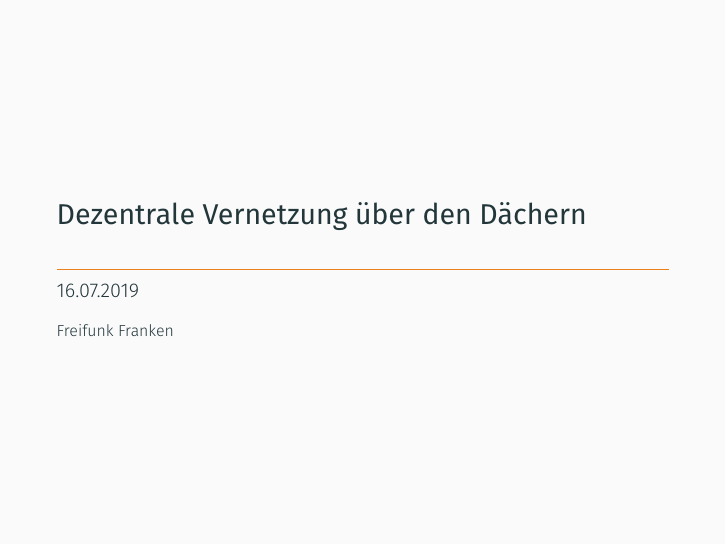
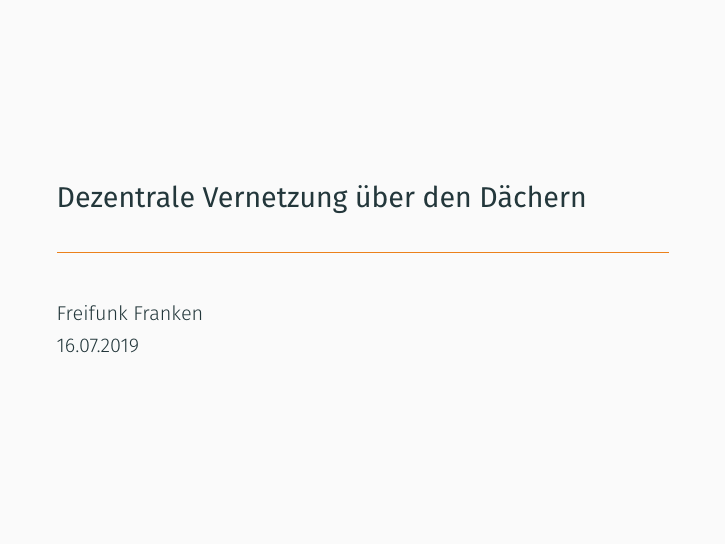
Before and after one commit to fblaese/nuedigital, LaTeX slides (slides.tex): page 1 of 3. Compiled offline with XeLaTeX.

Commit message:
Use author instead of institute

```diff
--- a/slides.tex
+++ b/slides.tex
@@ -2,7 +2,7 @@
 \usetheme[]{metropolis}
 \title{Dezentrale Vernetzung über den Dächern}
 \date{16.07.2019}
-\institute{Freifunk Franken}
+\author{Freifunk Franken}
 \begin{document}
   \maketitle
   \section{First Section}
```
